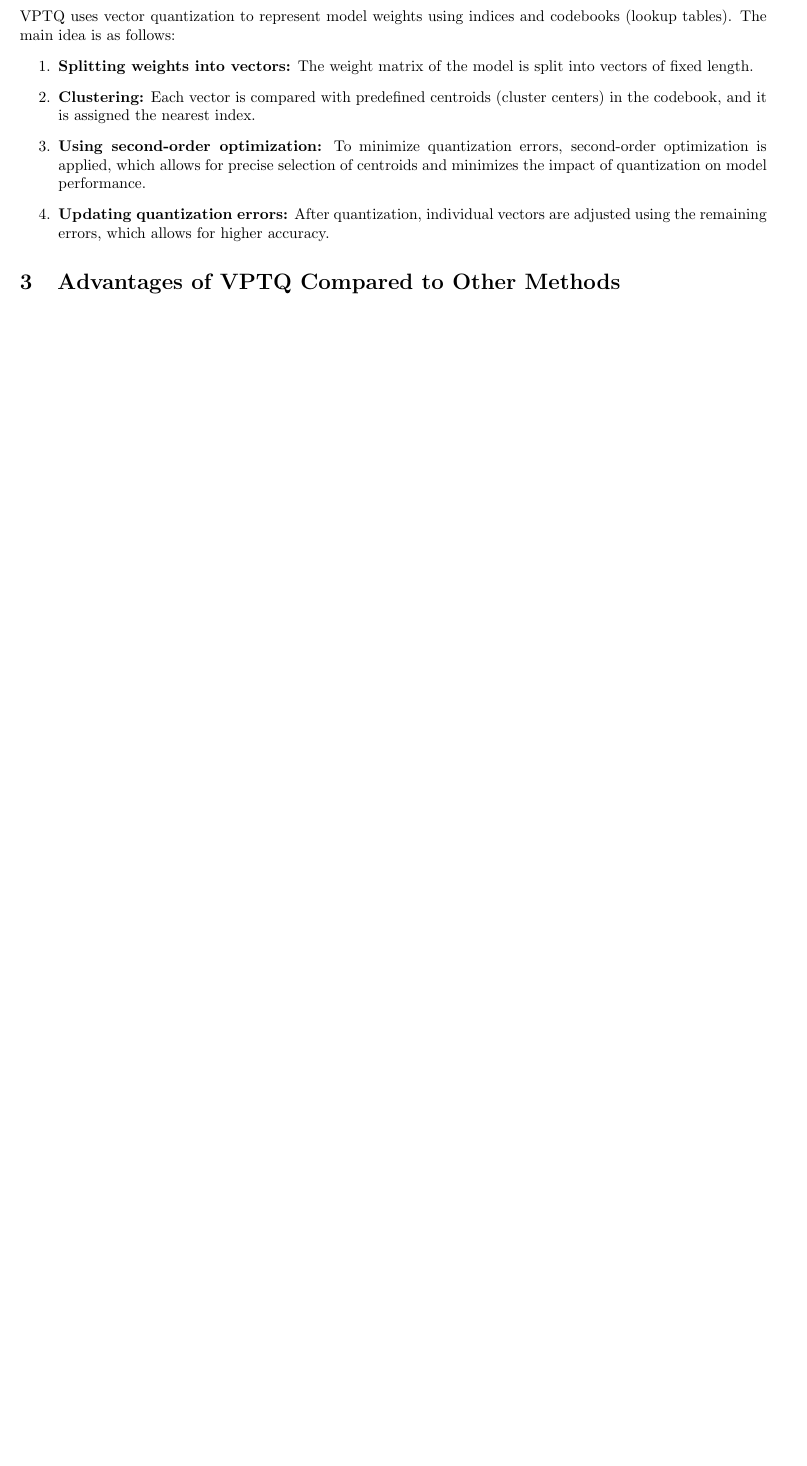
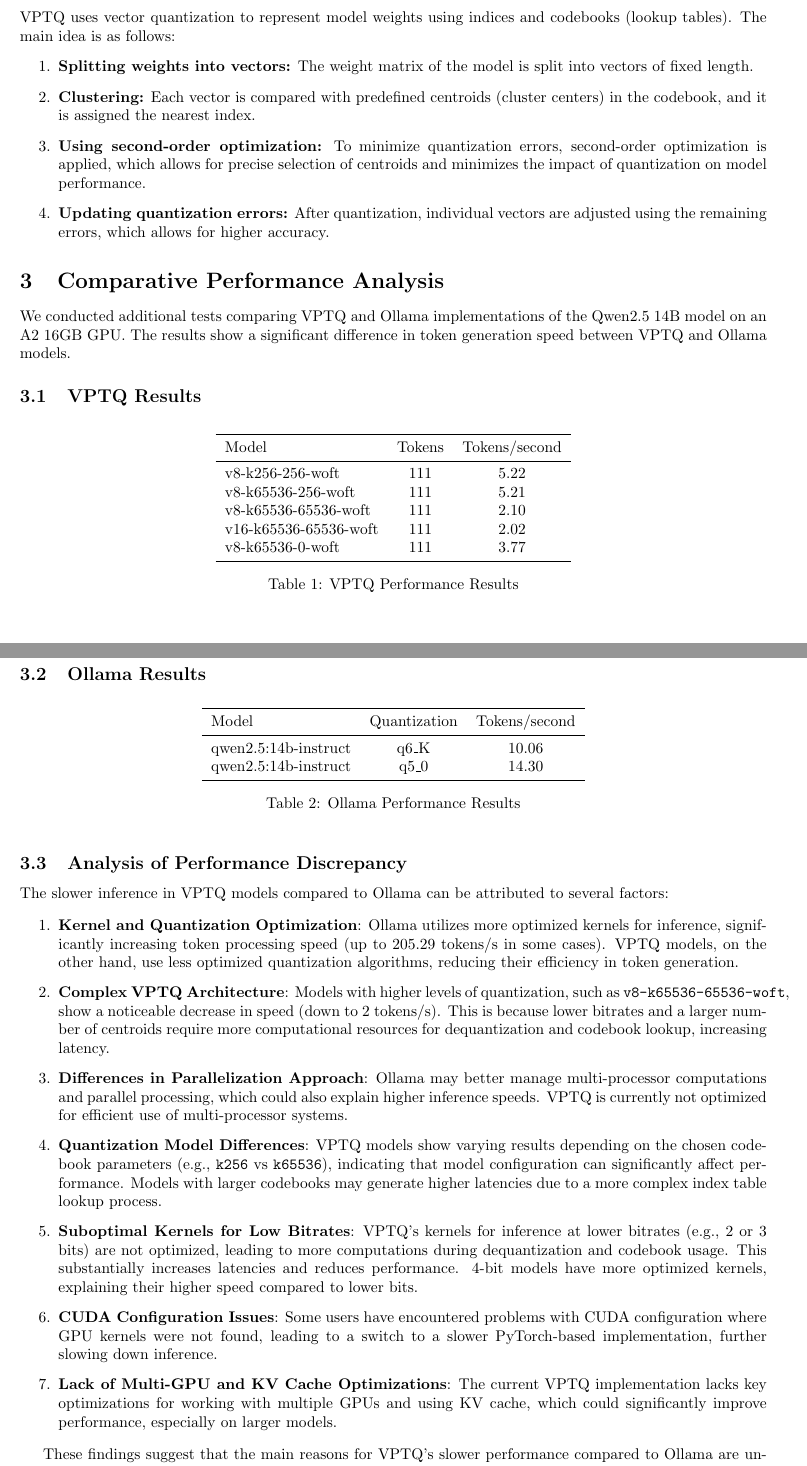
Before and after one commit to WpythonW/VTPQ-comparsion-custom_UI-example, a LaTeX paper (comp_eng.tex): part of page 1 of 4 before the commit and two parts of pages 1 and 2 of 5 after it, the two joined at a grey line, cut so that both start at the same text, the shorter picture padded with empty space. Compiled offline with pdfLaTeX.

Commit message:
Update comp_eng.tex

```diff
--- a/comp_eng.tex
+++ b/comp_eng.tex
@@ -31,7 +31,68 @@
     \item \textbf{Updating quantization errors:} After quantization, individual vectors are adjusted using the remaining errors, which allows for higher accuracy.
 \end{enumerate}
 
-\section{Advantages of VPTQ Compared to Other Methods}
+\section{Comparative Performance Analysis}
+
+We conducted additional tests comparing VPTQ and Ollama implementations of the Qwen2.5 14B model on an A2 16GB GPU. The results show a significant difference in token generation speed between VPTQ and Ollama models.
+
+\subsection{VPTQ Results}
+
+\begin{table}[h]
+\centering
+\begin{tabular}{lcc}
+\toprule
+Model & Tokens & Tokens/second \\
+\midrule
+v8-k256-256-woft & 111 & 5.22 \\
+v8-k65536-256-woft & 111 & 5.21 \\
+v8-k65536-65536-woft & 111 & 2.10 \\
+v16-k65536-65536-woft & 111 & 2.02 \\
+v8-k65536-0-woft & 111 & 3.77 \\
+\bottomrule
+\end{tabular}
+\caption{VPTQ Performance Results}
+\label{tab:vptq-results}
+\end{table}
+
+\subsection{Ollama Results}
+
+\begin{table}[h]
+\centering
+\begin{tabular}{lcc}
+\toprule
+Model & Quantization & Tokens/second \\
+\midrule
+qwen2.5:14b-instruct & q6\_K & 10.06 \\
+qwen2.5:14b-instruct & q5\_0 & 14.30 \\
+\bottomrule
+\end{tabular}
+\caption{Ollama Performance Results}
+\label{tab:ollama-results}
+\end{table}
+
+\subsection{Analysis of Performance Discrepancy}
+
+The slower inference in VPTQ models compared to Ollama can be attributed to several factors:
+
+\begin{enumerate}
+    \item \textbf{Kernel and Quantization Optimization}: Ollama utilizes more optimized kernels for inference, significantly increasing token processing speed (up to 205.29 tokens/s in some cases). VPTQ models, on the other hand, use less optimized quantization algorithms, reducing their efficiency in token generation.
+
+    \item \textbf{Complex VPTQ Architecture}: Models with higher levels of quantization, such as \texttt{v8-k65536-65536-woft}, show a noticeable decrease in speed (down to 2 tokens/s). This is because lower bitrates and a larger number of centroids require more computational resources for dequantization and codebook lookup, increasing latency.
+
+    \item \textbf{Differences in Parallelization Approach}: Ollama may better manage multi-processor computations and parallel processing, which could also explain higher inference speeds. VPTQ is currently not optimized for efficient use of multi-processor systems.
+
+    \item \textbf{Quantization Model Differences}: VPTQ models show varying results depending on the chosen codebook parameters (e.g., \texttt{k256} vs \texttt{k65536}), indicating that model configuration can significantly affect performance. Models with larger codebooks may generate higher latencies due to a more complex index table lookup process.
+
+    \item \textbf{Suboptimal Kernels for Low Bitrates}: VPTQ's kernels for inference at lower bitrates (e.g., 2 or 3 bits) are not optimized, leading to more computations during dequantization and codebook usage. This substantially increases latencies and reduces performance. 4-bit models have more optimized kernels, explaining their higher speed compared to lower bits.
+
+    \item \textbf{CUDA Configuration Issues}: Some users have encountered problems with CUDA configuration where GPU kernels were not found, leading to a switch to a slower PyTorch-based implementation, further slowing down inference.
+
+    \item \textbf{Lack of Multi-GPU and KV Cache Optimizations}: The current VPTQ implementation lacks key optimizations for working with multiple GPUs and using KV cache, which could significantly improve performance, especially on larger models.
+\end{enumerate}
+
+These findings suggest that the main reasons for VPTQ's slower performance compared to Ollama are unoptimized kernels, a more complex quantization architecture, and fewer parallel computing resources, which increase token generation time. To improve VPTQ's performance, optimizing kernels for lower bitrates, enhancing support for multi-processor systems, and addressing CUDA configuration issues would be beneficial.
+
+\section{Comparative Analysis: VPTQ vs Other Quantization Methods}
 
 VPTQ demonstrates significant advantages over other quantization methods, including GPTQ, QuIP, and AQLM. Let's compare these methods across key metrics:
 
```
Also changed, not shown: comp_eng.tex (14 more changed lines).
